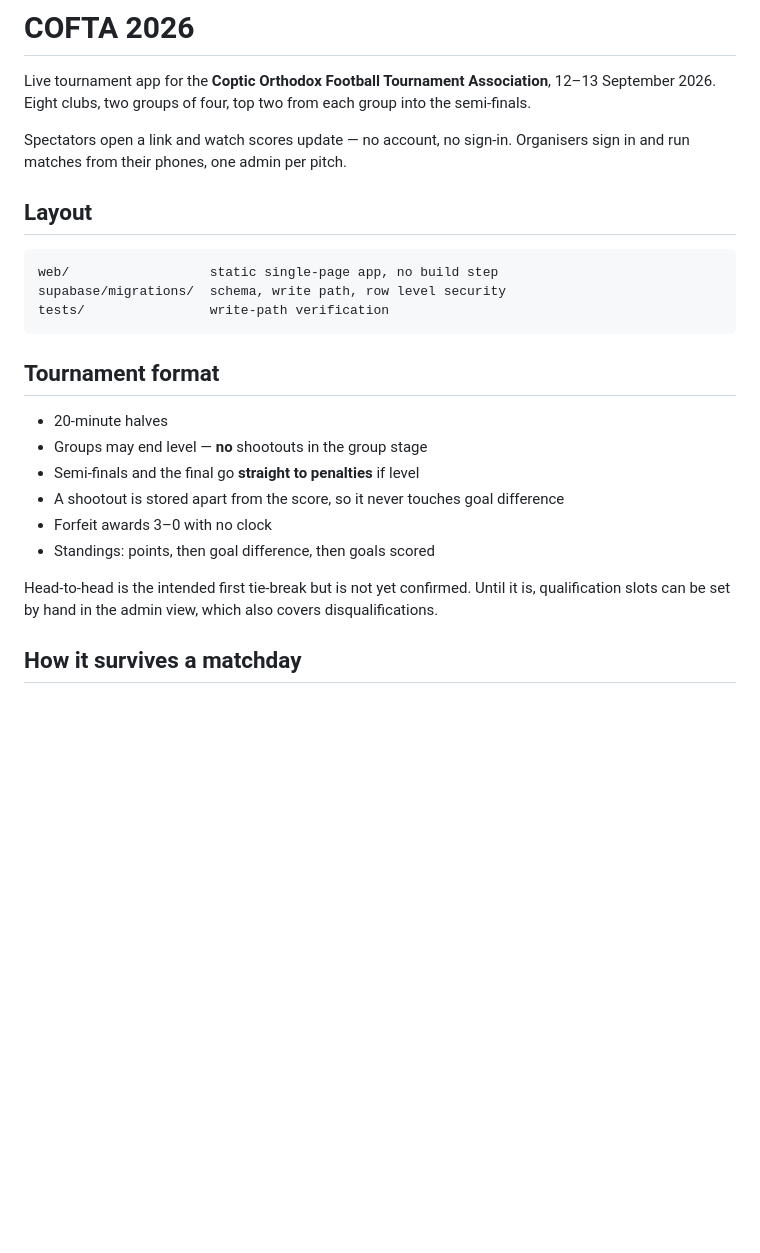
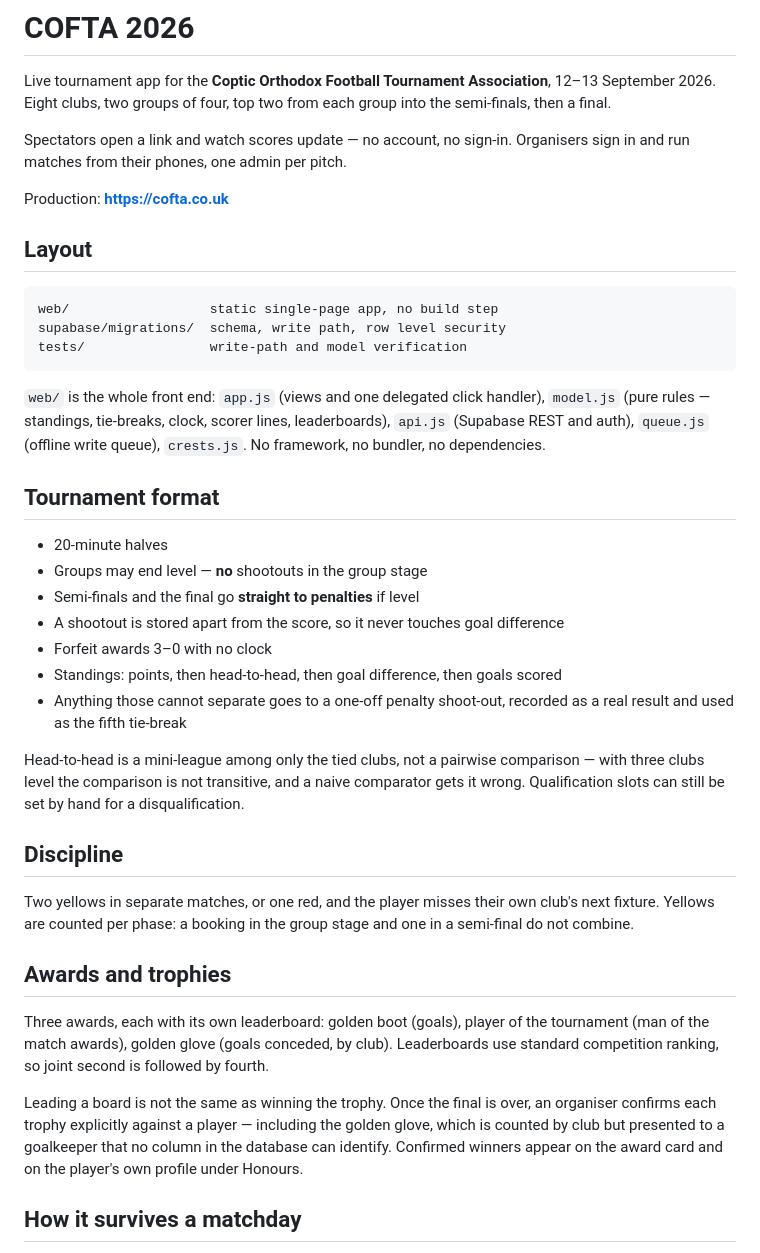
Before and after one commit to adamayad/cofta-2026, a Markdown page: README.md, the part around one of its changes. Rendered like a GitHub page; blank space fills up the shorter version.

````diff
--- a/README.md
+++ b/README.md
@@ -2,18 +2,25 @@
 
 Live tournament app for the **Coptic Orthodox Football Tournament Association**,
 12–13 September 2026. Eight clubs, two groups of four, top two from each group
-into the semi-finals.
+into the semi-finals, then a final.
 
 Spectators open a link and watch scores update — no account, no sign-in.
 Organisers sign in and run matches from their phones, one admin per pitch.
+
+Production: **https://cofta.co.uk**
 
 ## Layout
 
 ```
 web/                  static single-page app, no build step
 supabase/migrations/  schema, write path, row level security
-tests/                write-path verification
+tests/                write-path and model verification
 ```
+
+`web/` is the whole front end: `app.js` (views and one delegated click
+handler), `model.js` (pure rules — standings, tie-breaks, clock, scorer
+lines, leaderboards), `api.js` (Supabase REST and auth), `queue.js` (offline
+write queue), `crests.js`. No framework, no bundler, no dependencies.
 
 ## Tournament format
 
@@ -22,11 +29,33 @@ tests/                write-path verification
 - Semi-finals and the final go **straight to penalties** if level
 - A shootout is stored apart from the score, so it never touches goal difference
 - Forfeit awards 3–0 with no clock
-- Standings: points, then goal difference, then goals scored
+- Standings: points, then head-to-head, then goal difference, then goals scored
+- Anything those cannot separate goes to a one-off penalty shoot-out, recorded
+  as a real result and used as the fifth tie-break
 
-Head-to-head is the intended first tie-break but is not yet confirmed. Until it
-is, qualification slots can be set by hand in the admin view, which also covers
-disqualifications.
+Head-to-head is a mini-league among only the tied clubs, not a pairwise
+comparison — with three clubs level the comparison is not transitive, and a
+naive comparator gets it wrong. Qualification slots can still be set by hand
+for a disqualification.
+
+## Discipline
+
+Two yellows in separate matches, or one red, and the player misses their own
+club's next fixture. Yellows are counted per phase: a booking in the group
+stage and one in a semi-final do not combine.
+
+## Awards and trophies
+
+Three awards, each with its own leaderboard: golden boot (goals), player of
+the tournament (man of the match awards), golden glove (goals conceded, by
+club). Leaderboards use standard competition ranking, so joint second is
+followed by fourth.
+
+Leading a board is not the same as winning the trophy. Once the final is over,
+an organiser confirms each trophy explicitly against a player — including the
+golden glove, which is counted by club but presented to a goalkeeper that no
+column in the database can identify. Confirmed winners appear on the award
+card and on the player's own profile under Honours.
 
 ## How it survives a matchday
 
````
Also changed, not shown: other parts of README.md (+30 -11 lines).
